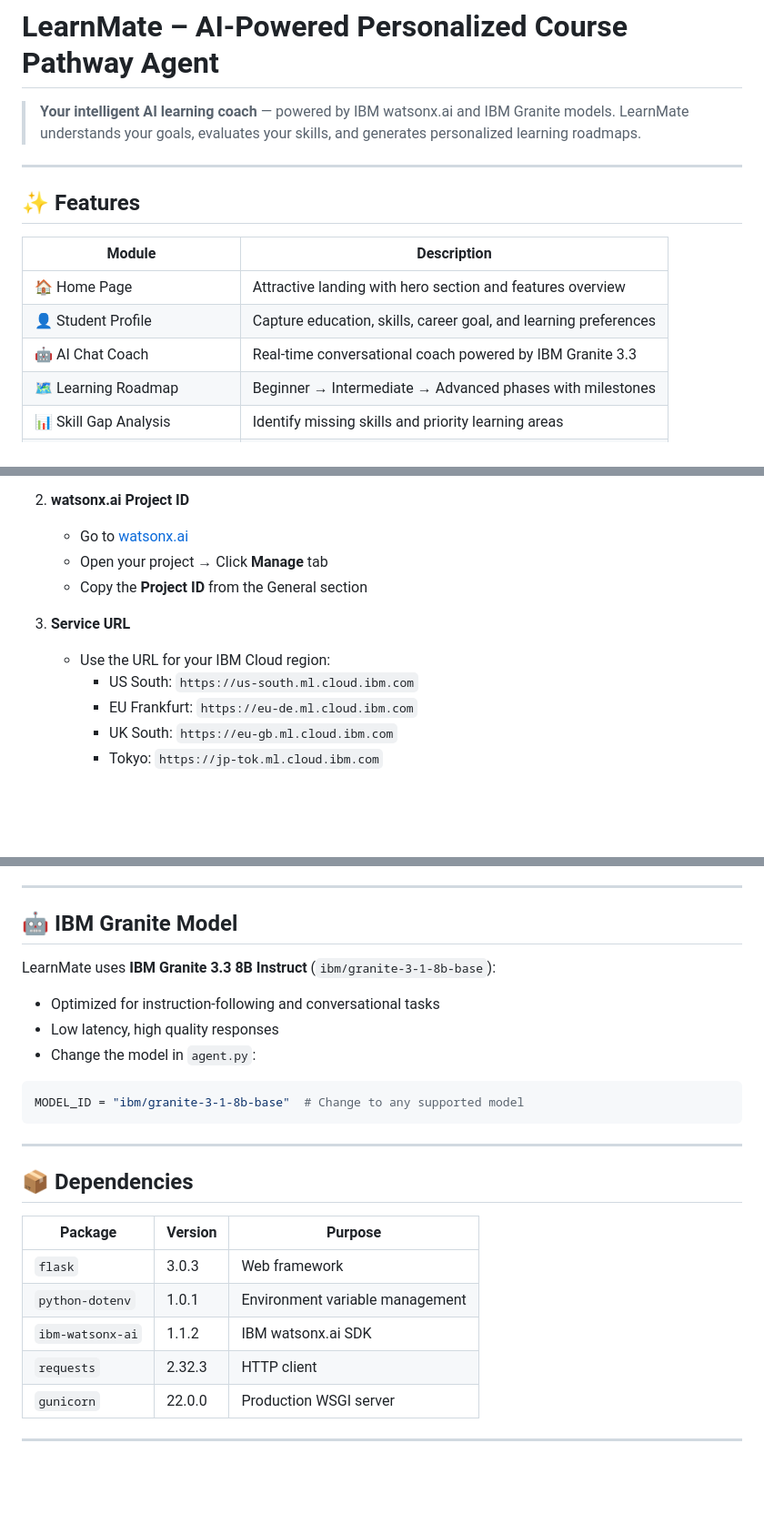
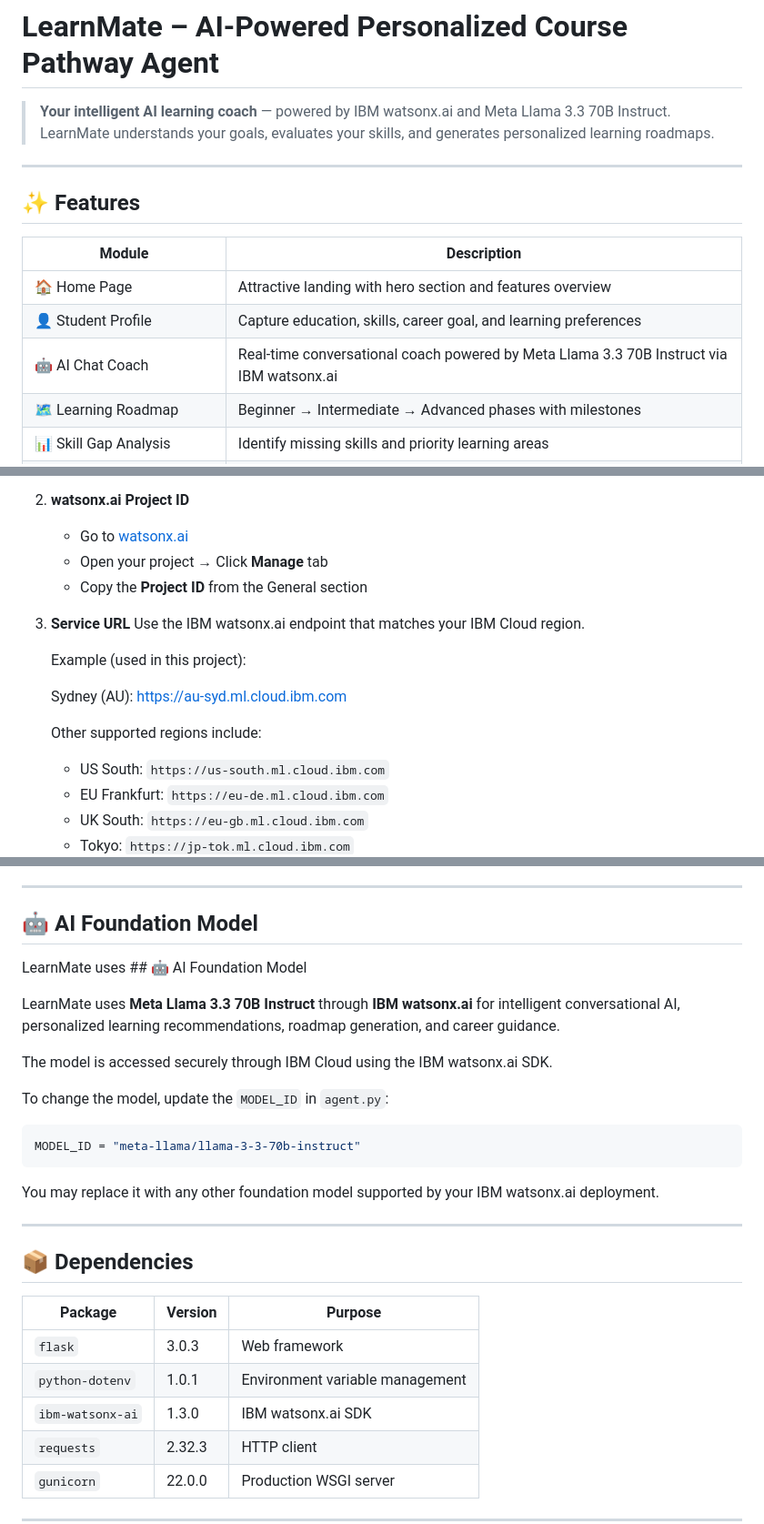
Before and after one commit to Preeti2608/learnmate, a Markdown page: README.md, 3 parts joined by grey strips. Shown at 91% size. GitHub-like rendering; blank space fills up the shorter version.

````diff
--- a/README.md
+++ b/README.md
@@ -1,6 +1,6 @@
 # LearnMate – AI-Powered Personalized Course Pathway Agent
 
-> **Your intelligent AI learning coach** — powered by IBM watsonx.ai and IBM Granite models.
+> **Your intelligent AI learning coach** — powered by IBM watsonx.ai and Meta Llama 3.3 70B Instruct.
 > LearnMate understands your goals, evaluates your skills, and generates personalized learning roadmaps.
 
 ---
@@ -11,7 +11,7 @@
 |---|---|
 | 🏠 Home Page | Attractive landing with hero section and features overview |
 | 👤 Student Profile | Capture education, skills, career goal, and learning preferences |
-| 🤖 AI Chat Coach | Real-time conversational coach powered by IBM Granite 3.3 |
+| 🤖 AI Chat Coach | Real-time conversational coach powered by Meta Llama 3.3 70B Instruct via IBM watsonx.ai |
 | 🗺️ Learning Roadmap | Beginner → Intermediate → Advanced phases with milestones |
 | 📊 Skill Gap Analysis | Identify missing skills and priority learning areas |
 | 📚 Course Recommendations | Curated learning topics in optimal order |
@@ -127,7 +127,13 @@ FLASK_ENV=development
    - Copy the **Project ID** from the General section
 
 3. **Service URL**
-   - Use the URL for your IBM Cloud region:
+   Use the IBM watsonx.ai endpoint that matches your IBM Cloud region.
+
+   Example (used in this project):
+
+   Sydney (AU): https://au-syd.ml.cloud.ibm.com
+
+   Other supported regions include:
      - US South: `https://us-south.ml.cloud.ibm.com`
      - EU Frankfurt: `https://eu-de.ml.cloud.ibm.com`
      - UK South: `https://eu-gb.ml.cloud.ibm.com`
@@ -214,17 +220,21 @@ DIFFICULTY_CALIBRATION = "..."    # How content adapts to skill level
 
 ---
 
-## 🤖 IBM Granite Model
+## 🤖 AI Foundation Model
 
-LearnMate uses **IBM Granite 3.3 8B Instruct** (`ibm/granite-3-1-8b-base`):
+LearnMate uses ## 🤖 AI Foundation Model
 
-- Optimized for instruction-following and conversational tasks
-- Low latency, high quality responses
-- Change the model in `agent.py`:
+LearnMate uses **Meta Llama 3.3 70B Instruct** through **IBM watsonx.ai** for intelligent conversational AI, personalized learning recommendations, roadmap generation, and career guidance.
+
+The model is accessed securely through IBM Cloud using the IBM watsonx.ai SDK.
+
+To change the model, update the `MODEL_ID` in `agent.py`:
 
 ```python
-MODEL_ID = "ibm/granite-3-1-8b-base"  # Change to any supported model
+MODEL_ID = "meta-llama/llama-3-3-70b-instruct"
 ```
+
+You may replace it with any other foundation model supported by your IBM watsonx.ai deployment.
 
 ---
 
@@ -234,7 +244,7 @@ MODEL_ID = "ibm/granite-3-1-8b-base"  # Change to any supported model
 |---|---|---|
 | `flask` | 3.0.3 | Web framework |
 | `python-dotenv` | 1.0.1 | Environment variable management |
-| `ibm-watsonx-ai` | 1.1.2 | IBM watsonx.ai SDK |
+| `ibm-watsonx-ai` | 1.3.0 | IBM watsonx.ai SDK |
 | `requests` | 2.32.3 | HTTP client |
 | `gunicorn` | 22.0.0 | Production WSGI server |
 
````
Also changed, not shown: other parts of README.md (+2 -2 lines).
